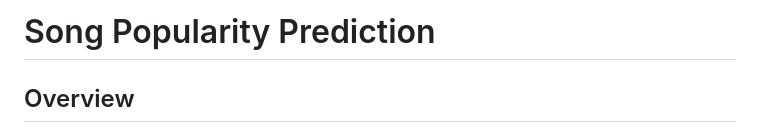
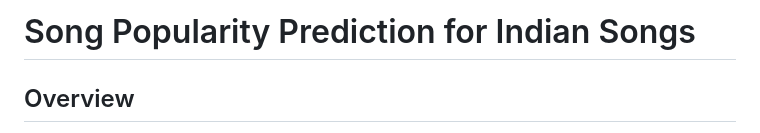
Before and after one commit to AkhilMittapalli/Song-Popularity-Prediction, a Markdown page: README.md, the part around the change. Rendered like a GitHub page.

```diff
--- a/README.md
+++ b/README.md
@@ -1,4 +1,4 @@
-# Song Popularity Prediction
+# Song Popularity Prediction for Indian Songs
 
 ## Overview
 This project aims to predict the popularity of songs based on their features using machine learning models. The dataset includes various attributes like danceability, energy, tempo, and more, extracted from audio data. The project evaluates different regression models to identify the best-performing approach for predicting song popularity.
```
